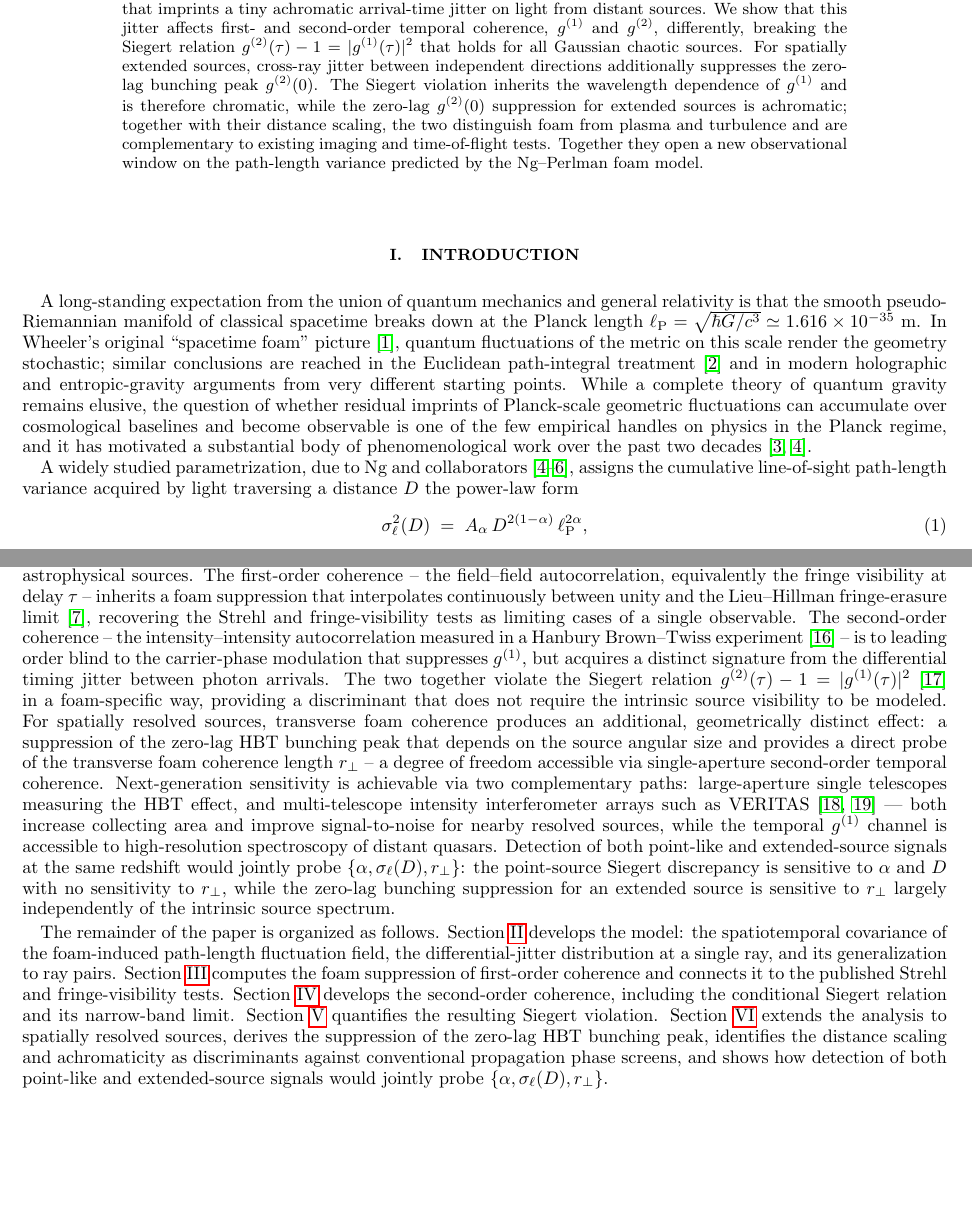
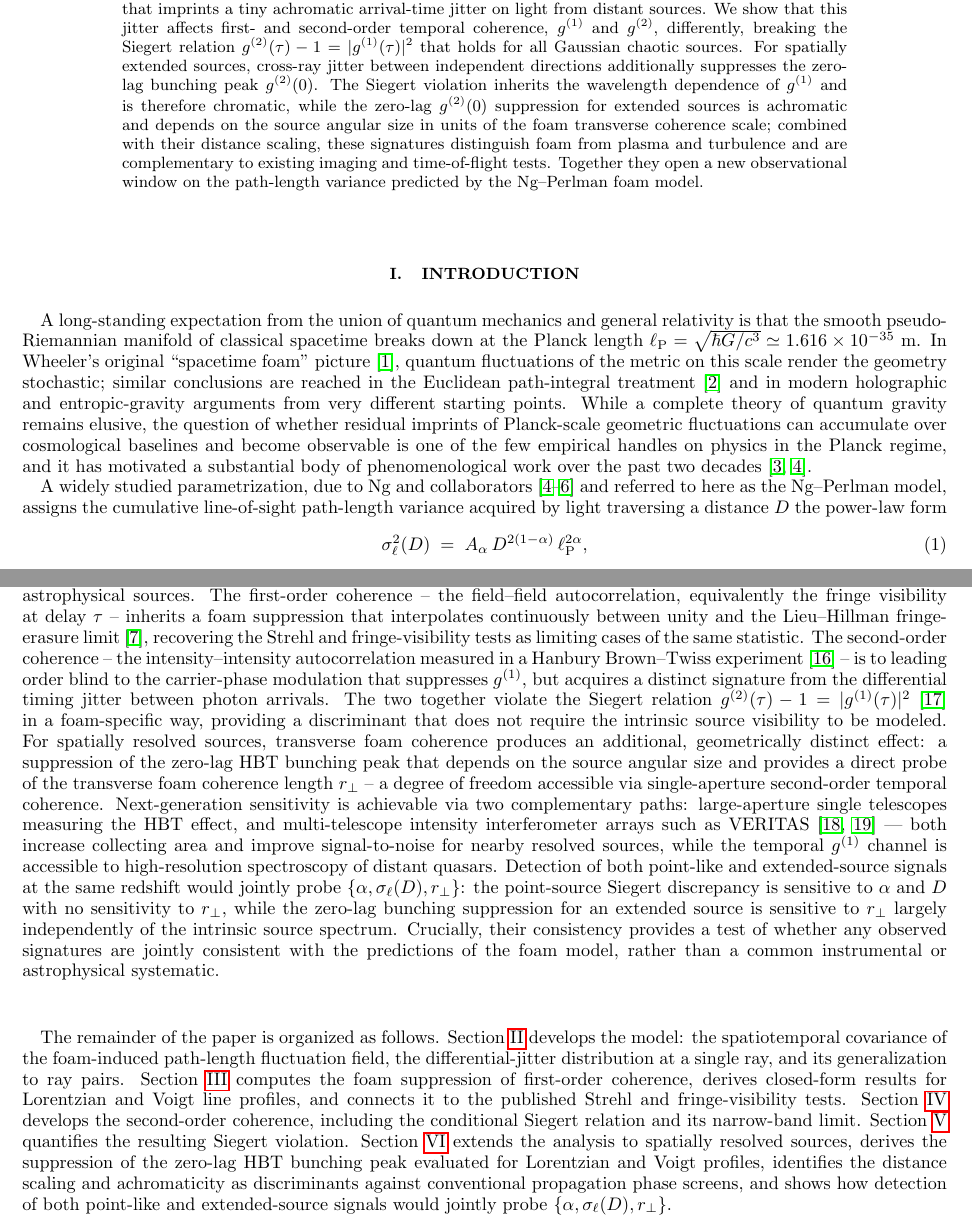
Before and after one commit to AlexGKim/foam, a LaTeX paper (docs/paper.tex): two parts of pages 1 and 2 of 15, joined at a grey line, cut so that both start at the same text, the shorter picture padded with empty space. Compiled offline with pdfLaTeX.

Commit message:
Abstract and intro: accuracy fixes for single-aperture, achromaticity, and section descriptions
- Replace abstract with cleaner version dropping undefined symbols and numerical estimates
- Fix incorrect claims that transverse foam structure requires multi-aperture; accessible via single-aperture HBT
- Replace intensity interferometry references with two complementary paths: single-telescope HBT and multi-telescope arrays
- Add Ng-Perlman model name at first definition
- Add angular-size dependence to zero-lag g^(2) suppression description
- Add consistency test sentence for joint point/extended source detection
- Update section outline to mention Lorentzian/Voigt profile calculations in Secs III and V
- Minor wording fixes: "same statistic", "combined with", "these signatures"

Co-Authored-By: Claude Sonnet 4.6 <noreply@anthropic.com>

```diff
--- a/docs/paper.tex
+++ b/docs/paper.tex
@@ -34,9 +34,10 @@ For spatially extended sources, cross-ray jitter between independent directions
 additionally suppresses the zero-lag bunching peak $g^{(2)}(0)$.
 The Siegert violation inherits the wavelength dependence of $g^{(1)}$ and is
 therefore chromatic, while the zero-lag $g^{(2)}(0)$ suppression for extended
-sources is achromatic; together with their distance scaling, the two
-distinguish foam from plasma and turbulence and are complementary to existing
-imaging and time-of-flight tests.
+sources is achromatic and depends on the source angular size in units of the
+foam transverse coherence scale; combined with their distance scaling, these
+signatures distinguish foam from plasma and turbulence and are complementary
+to existing imaging and time-of-flight tests.
 Together they open a new observational window on the path-length variance predicted
 by the Ng--Perlman foam model.
 \end{abstract}
@@ -63,9 +64,9 @@ body of phenomenological work over the past two
 decades~\cite{Carlip2023,NgPerlman2022}.
 
 A widely studied parametrization, due to Ng and
-collaborators~\cite{Ng2001,Ng2003,NgPerlman2022}, assigns the cumulative
-line-of-sight path-length variance acquired by light traversing a distance $D$
-the power-law form
+collaborators~\cite{Ng2001,Ng2003,NgPerlman2022} and referred to here as the
+Ng--Perlman model, assigns the cumulative line-of-sight path-length variance
+acquired by light traversing a distance $D$ the power-law form
 \begin{equation}
   \sigma_\ell^2(D) \;=\; A_\alpha\, D^{2(1-\alpha)}\, \ell_{\rm P}^{2\alpha},
   \label{eq:NgPerlmanIntro}
@@ -147,7 +148,7 @@ The first-order coherence -- the field--field autocorrelation, equivalently
 the fringe visibility at delay $\tau$ -- inherits a foam suppression that
 interpolates continuously between unity and the Lieu--Hillman fringe-erasure
 limit~\cite{LieuHillman2003}, recovering the Strehl and fringe-visibility
-tests as limiting cases of a single observable.
+tests as limiting cases of the same statistic.
 The second-order coherence -- the intensity--intensity autocorrelation
 measured in a Hanbury Brown--Twiss experiment~\cite{HBT1956} -- is to leading
 order blind to the carrier-phase modulation that suppresses $g^{(1)}$, but
@@ -175,18 +176,23 @@ point-source Siegert discrepancy is sensitive to $\alpha$ and $D$ with no
 sensitivity to $r_\perp$, while the zero-lag bunching suppression for an
 extended source is sensitive to $r_\perp$ largely independently of the
 intrinsic source spectrum.
+Crucially, their consistency provides a test of whether any observed
+signatures are jointly consistent with the predictions of the foam model,
+rather than a common instrumental or astrophysical systematic.
 
 The remainder of the paper is organized as follows.
 Section~\ref{sec:model} develops the model: the spatiotemporal covariance of
 the foam-induced path-length fluctuation field, the differential-jitter
 distribution at a single ray, and its generalization to ray pairs.
-Section~\ref{sec:g1} computes the foam suppression of first-order coherence
-and connects it to the published Strehl and fringe-visibility tests.
+Section~\ref{sec:g1} computes the foam suppression of first-order coherence,
+derives closed-form results for Lorentzian and Voigt line profiles, and
+connects it to the published Strehl and fringe-visibility tests.
 Section~\ref{sec:g2} develops the second-order coherence, including the
 conditional Siegert relation and its narrow-band limit.
 Section~\ref{sec:siegert} quantifies the resulting Siegert violation.
 Section~\ref{sec:extended} extends the analysis to spatially resolved sources,
-derives the suppression of the zero-lag HBT bunching peak, identifies the
+derives the suppression of the zero-lag HBT bunching peak evaluated for
+Lorentzian and Voigt profiles, identifies the
 distance scaling and achromaticity as discriminants against conventional
 propagation phase screens, and shows how detection of both point-like and
 extended-source signals would jointly probe $\{\alpha,\sigma_\ell(D),r_\perp\}$.
```
